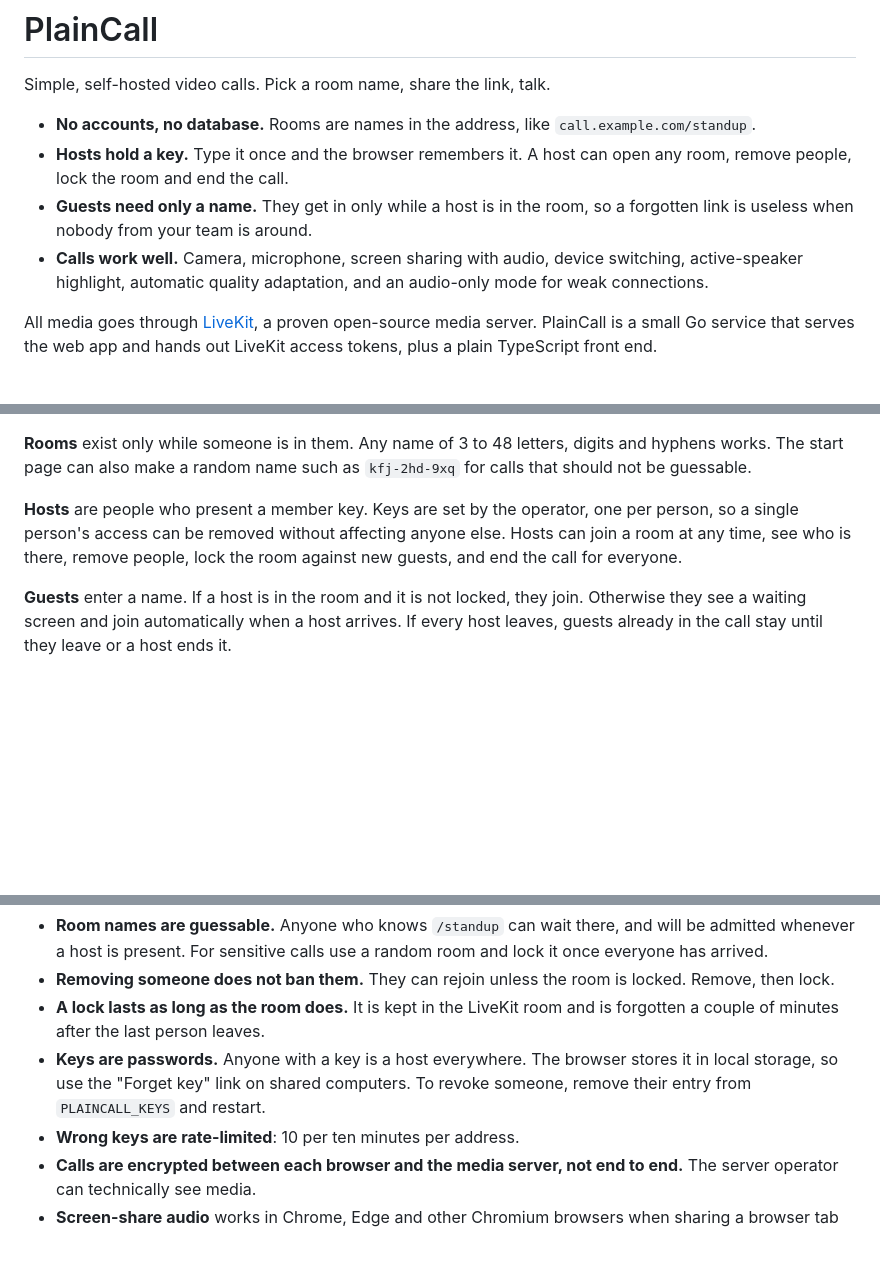
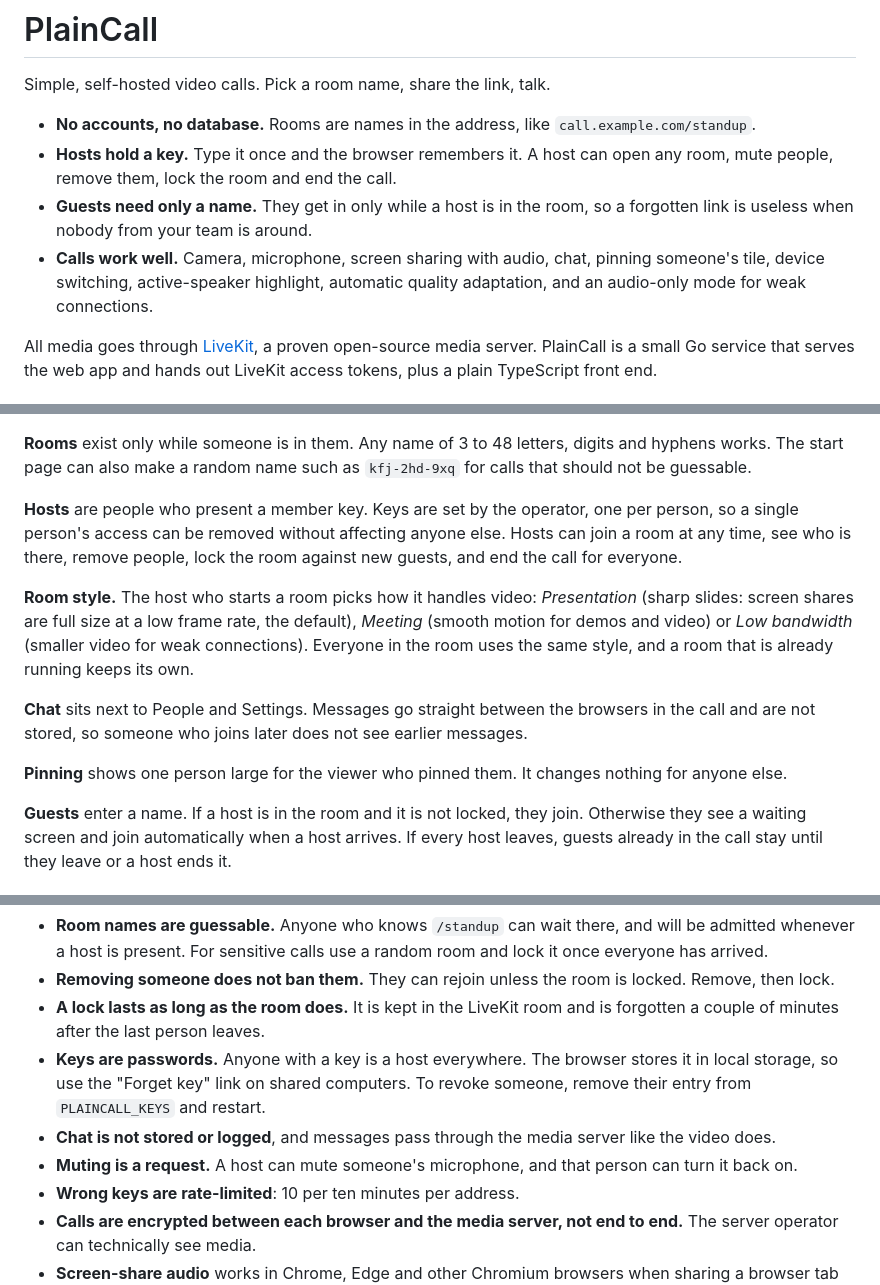
Before and after one commit to mmrzaf/plaincall, a Markdown page: README.md, 3 parts joined by grey strips. Drawn GitHub-style; blank space fills up the shorter version.

Commit message:
Document room styles, chat, muting and pinning

```diff
--- a/README.md
+++ b/README.md
@@ -3,9 +3,9 @@
 Simple, self-hosted video calls. Pick a room name, share the link, talk.
 
 - **No accounts, no database.** Rooms are names in the address, like `call.example.com/standup`.
-- **Hosts hold a key.** Type it once and the browser remembers it. A host can open any room, remove people, lock the room and end the call.
+- **Hosts hold a key.** Type it once and the browser remembers it. A host can open any room, mute people, remove them, lock the room and end the call.
 - **Guests need only a name.** They get in only while a host is in the room, so a forgotten link is useless when nobody from your team is around.
-- **Calls work well.** Camera, microphone, screen sharing with audio, device switching, active-speaker highlight, automatic quality adaptation, and an audio-only mode for weak connections.
+- **Calls work well.** Camera, microphone, screen sharing with audio, chat, pinning someone's tile, device switching, active-speaker highlight, automatic quality adaptation, and an audio-only mode for weak connections.
 
 All media goes through [LiveKit](https://livekit.io), a proven open-source media server. PlainCall is a small Go service that serves the web app and hands out LiveKit access tokens, plus a plain TypeScript front end.
 
@@ -21,6 +21,12 @@ browser ──https──► Traefik ──► plaincall   web app and /api (Go)
 **Rooms** exist only while someone is in them. Any name of 3 to 48 letters, digits and hyphens works. The start page can also make a random name such as `kfj-2hd-9xq` for calls that should not be guessable.
 
 **Hosts** are people who present a member key. Keys are set by the operator, one per person, so a single person's access can be removed without affecting anyone else. Hosts can join a room at any time, see who is there, remove people, lock the room against new guests, and end the call for everyone.
+
+**Room style.** The host who starts a room picks how it handles video: *Presentation* (sharp slides: screen shares are full size at a low frame rate, the default), *Meeting* (smooth motion for demos and video) or *Low bandwidth* (smaller video for weak connections). Everyone in the room uses the same style, and a room that is already running keeps its own.
+
+**Chat** sits next to People and Settings. Messages go straight between the browsers in the call and are not stored, so someone who joins later does not see earlier messages.
+
+**Pinning** shows one person large for the viewer who pinned them. It changes nothing for anyone else.
 
 **Guests** enter a name. If a host is in the room and it is not locked, they join. Otherwise they see a waiting screen and join automatically when a host arrives. If every host leaves, guests already in the call stay until they leave or a host ends it.
 
@@ -86,6 +92,8 @@ A participant's role travels inside the signed LiveKit token as the `role` attri
 - **Removing someone does not ban them.** They can rejoin unless the room is locked. Remove, then lock.
 - **A lock lasts as long as the room does.** It is kept in the LiveKit room and is forgotten a couple of minutes after the last person leaves.
 - **Keys are passwords.** Anyone with a key is a host everywhere. The browser stores it in local storage, so use the "Forget key" link on shared computers. To revoke someone, remove their entry from `PLAINCALL_KEYS` and restart.
+- **Chat is not stored or logged**, and messages pass through the media server like the video does.
+- **Muting is a request.** A host can mute someone's microphone, and that person can turn it back on.
 - **Wrong keys are rate-limited**: 10 per ten minutes per address.
 - **Calls are encrypted between each browser and the media server, not end to end.** The server operator can technically see media.
 - **Screen-share audio** works in Chrome, Edge and other Chromium browsers when sharing a browser tab (and on Windows or ChromeOS, the whole system). Firefox and Safari share video only. Phones cannot share their screens from a browser.
```
Also changed, not shown: docs/TESTING.md (+7 -1 lines).
